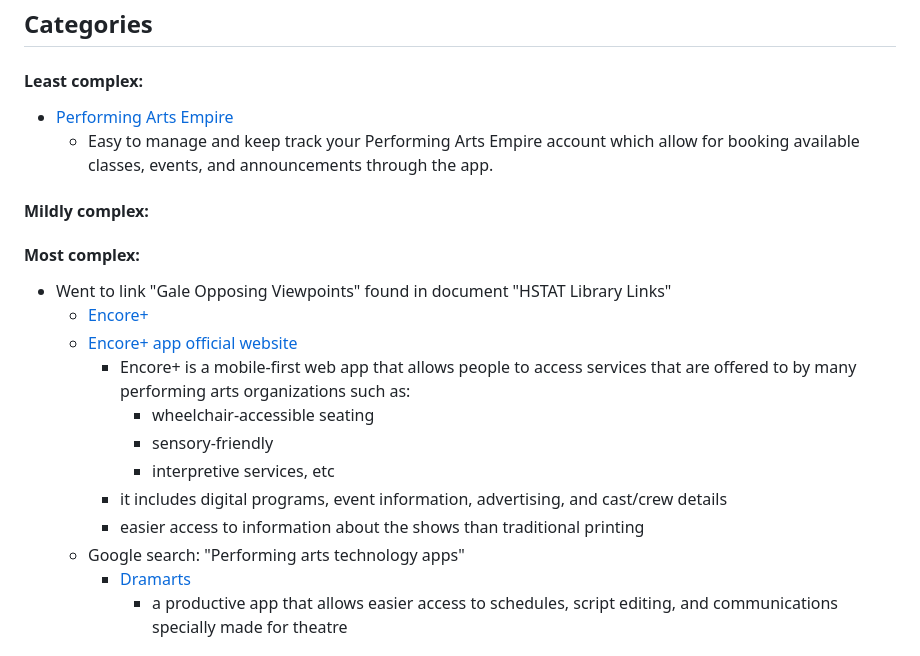
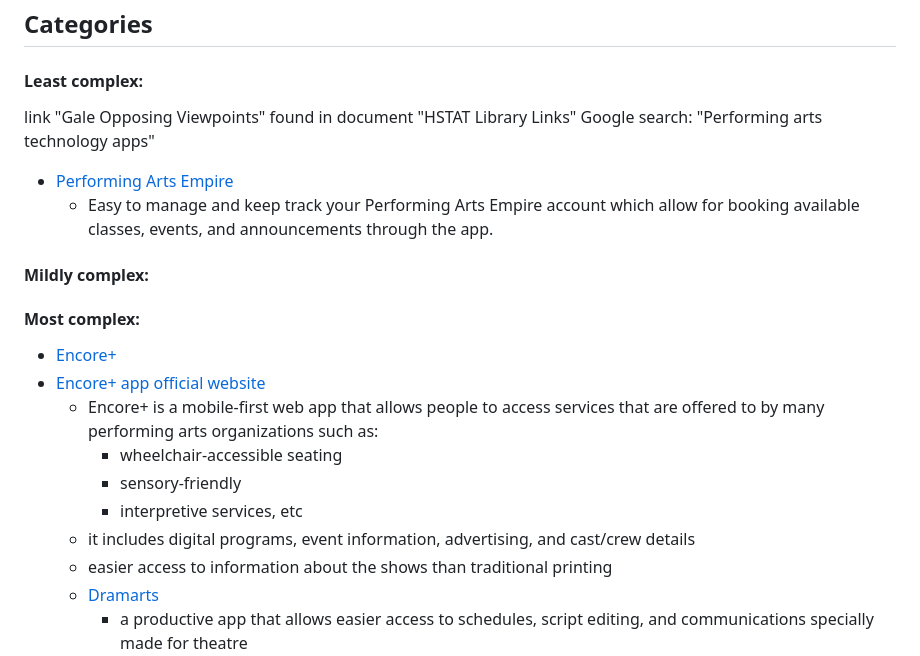
Before and after one commit to helenw6936/sep10-freedom-project, a Markdown page: prep/content.md, the part around the change. Rendered like a GitHub page.

```diff
--- a/prep/content.md
+++ b/prep/content.md
@@ -8,11 +8,11 @@ Topic: **Performing Arts**
 
 ## Categories
 #### Least complex:
+link "Gale Opposing Viewpoints" found in document "HSTAT Library Links" Google search: "Performing arts technology apps"
 * [Performing Arts Empire](https://apps.apple.com/sa/app/performing-arts-empire/id6745223804?uo=2)
   * Easy to manage and keep track your Performing Arts Empire account which allow for booking available classes, events, and announcements through the app.
 #### Mildly complex:
 #### Most complex:
-* Went to link "Gale Opposing Viewpoints" found in document "HSTAT Library Links"
   * [Encore+](https://go.gale.com/ps/retrieve.do?tabID=T004&resultListType=RESULT_LIST&searchResultsType=SingleTab&retrievalId=abdd1bca-3514-4465-8a6e-1bcbda7b9129&hitCount=7&searchType=BasicSearchForm&currentPosition=3&docId=GALE%7CA671513755&docType=Article&sort=Relevance&contentSegment=ZONE-MOD1&prodId=AONE&pageNum=1&contentSet=GALE%7CA671513755&searchId=R1&userGroupName=nysl_me_76_tele&inPS=true)
   * [Encore+ app official website](https://www.encoreplus.app/accessible-performances/)
     * Encore+ is a mobile-first web app that allows people to access services that are offered to by many performing arts organizations such as:
@@ -21,7 +21,6 @@ Topic: **Performing Arts**
       * interpretive services, etc
     * it includes digital programs, event information, advertising, and cast/crew details
     * easier access to information about the shows than traditional printing
-  * Google search: "Performing arts technology apps"
     * [Dramarts](https://www.dramarts.com/landing)
       * a productive app that allows easier access to schedules, script editing, and communications specially made for theatre
       * https://www.dramarts.com/img/logo.png
```
